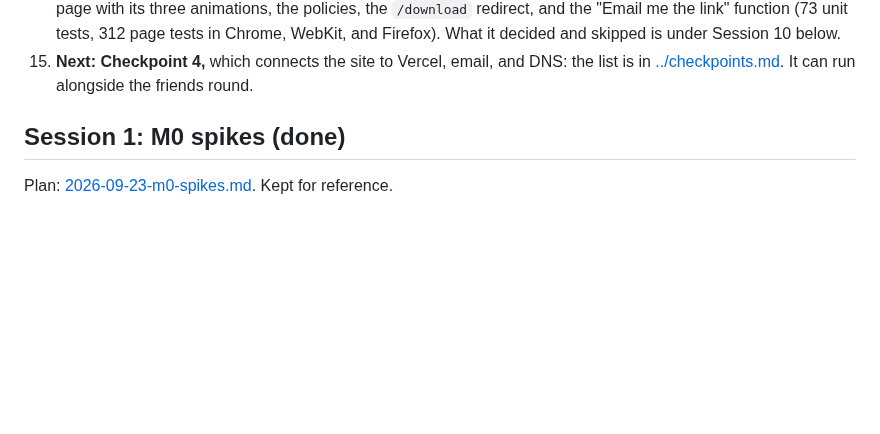
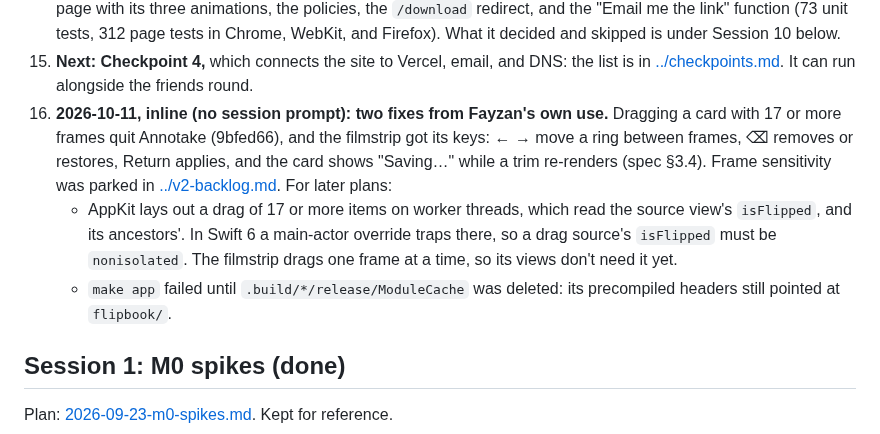
Before and after one commit to fayzan123/annotake, a Markdown page: docs/plans/README.md, the part around the change. Rendered like a GitHub page; blank space fills up the shorter version.

```diff
--- a/docs/plans/README.md
+++ b/docs/plans/README.md
@@ -38,6 +38,9 @@ Rules for every session:
 13. **Session 9: the landing page design and plan. Done 2026-10-01.** Pulled ahead of the rest of Stage 2: annotake.app offers the download directly (no waitlist), with a privacy policy, Terms, and the link by email for phones. The design is [2026-10-01-landing-page-design.md](2026-10-01-landing-page-design.md), and the plan is [2026-10-01-landing-page-build.md](2026-10-01-landing-page-build.md).
 14. **Session 10: the landing page build. Done 2026-10-01.** annotake.app is built and tested locally in `site/`: the page with its three animations, the policies, the `/download` redirect, and the "Email me the link" function (73 unit tests, 312 page tests in Chrome, WebKit, and Firefox). What it decided and skipped is under Session 10 below.
 15. **Next: Checkpoint 4,** which connects the site to Vercel, email, and DNS: the list is in [../checkpoints.md](../checkpoints.md#checkpoint-4-the-site). It can run alongside the friends round.
+16. **2026-10-11, inline (no session prompt): two fixes from Fayzan's own use.** Dragging a card with 17 or more frames quit Annotake (9bfed66), and the filmstrip got its keys: ← → move a ring between frames, ⌫ removes or restores, Return applies, and the card shows "Saving…" while a trim re-renders (spec §3.4). Frame sensitivity was parked in [../v2-backlog.md](../v2-backlog.md). For later plans:
+    - AppKit lays out a drag of 17 or more items on worker threads, which read the source view's `isFlipped`, and its ancestors'. In Swift 6 a main-actor override traps there, so a drag source's `isFlipped` must be `nonisolated`. The filmstrip drags one frame at a time, so its views don't need it yet.
+    - `make app` failed until `.build/*/release/ModuleCache` was deleted: its precompiled headers still pointed at `flipbook/`.
 
 ## Session 1: M0 spikes (done)
 
```
Also changed, not shown: docs/v2-backlog.md (+15 -0 lines).
